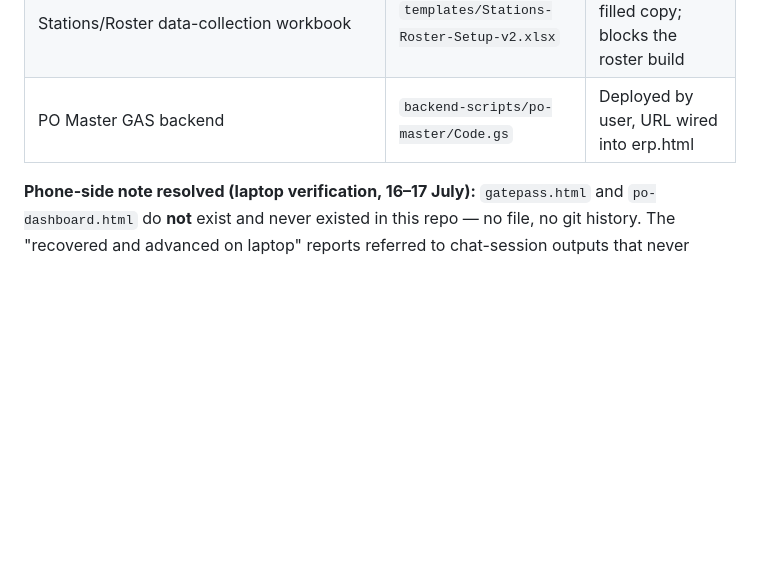
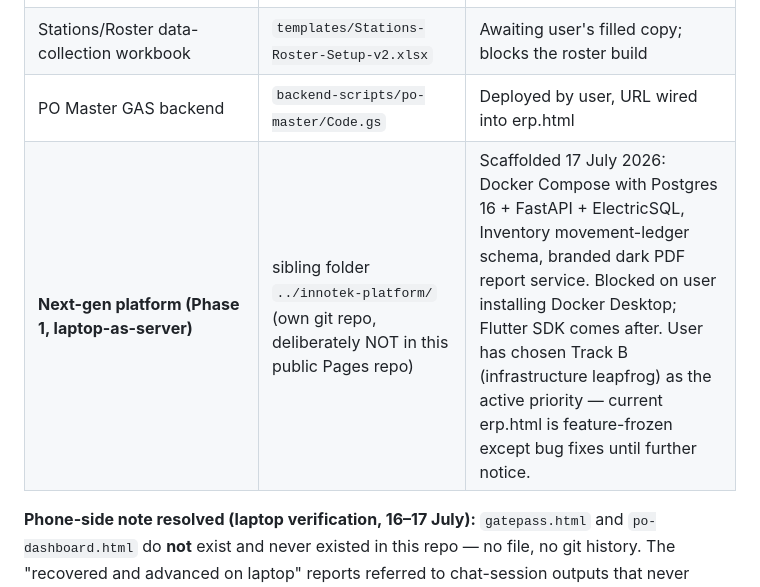
Before and after one commit to tejasunity/IPPL-ERP, a Markdown page: CLAUDE.md, the part around the change. GitHub-like rendering; blank space fills up the shorter version.

Commit message:
CLAUDE.md: record Phase-1 platform scaffold and Track-B priority
Co-Authored-By: Claude Fable 5 <noreply@anthropic.com>

```diff
--- a/CLAUDE.md
+++ b/CLAUDE.md
@@ -75,6 +75,7 @@ HTML/JS PWAs hosted on GitHub Pages, no build step, no framework. Used by the fo
 | Attendance PWA | `attendance/` | Legacy standalone, still linked from Hub |
 | Stations/Roster data-collection workbook | `templates/Stations-Roster-Setup-v2.xlsx` | Awaiting user's filled copy; blocks the roster build |
 | PO Master GAS backend | `backend-scripts/po-master/Code.gs` | Deployed by user, URL wired into erp.html |
+| **Next-gen platform (Phase 1, laptop-as-server)** | sibling folder `../innotek-platform/` (own git repo, deliberately NOT in this public Pages repo) | Scaffolded 17 July 2026: Docker Compose with Postgres 16 + FastAPI + ElectricSQL, Inventory movement-ledger schema, branded dark PDF report service. Blocked on user installing Docker Desktop; Flutter SDK comes after. User has chosen Track B (infrastructure leapfrog) as the active priority — current erp.html is feature-frozen except bug fixes until further notice. |
 
 **Phone-side note resolved (laptop verification, 16–17 July):** `gatepass.html` and
 `po-dashboard.html` do **not** exist and never existed in this repo — no file, no git
```
